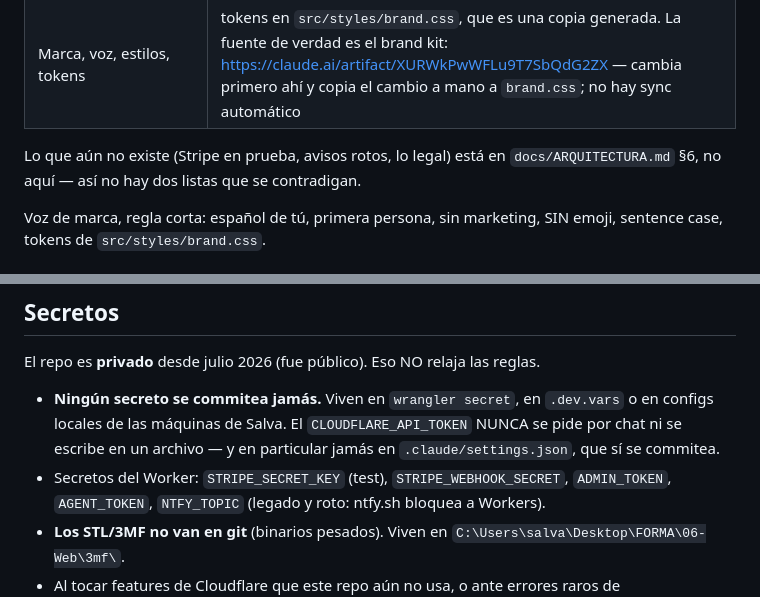
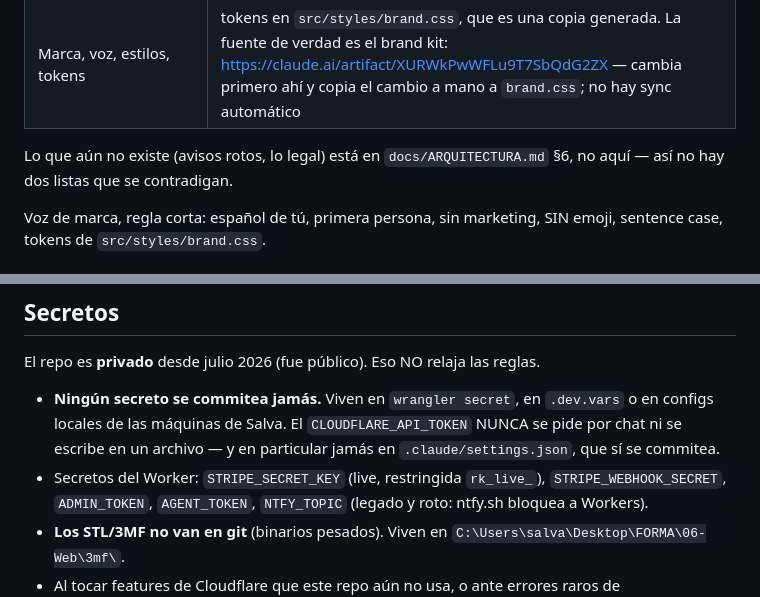
Before and after one commit to salvamalfa/formamx, a Markdown page: CLAUDE.md, 2 parts joined by grey strips. Rendered like a GitHub page.

```diff
--- a/CLAUDE.md
+++ b/CLAUDE.md
@@ -24,7 +24,7 @@ de verdad del retrato; no lo dupliques aquí.
 | Seguimiento del pedido por correo (transaccional, Resend, página pública) | `docs/SEGUIMIENTO_PEDIDO.md` — plan por fases, SIN implementar. Reach no puede mandarlos: son dos canales, no uno |
 | Marca, voz, estilos, tokens | tokens en `src/styles/brand.css`, que es una copia generada. La fuente de verdad es el brand kit: https://claude.ai/artifact/XURWkPwWFLu9T7SbQdG2ZX — cambia primero ahí y copia el cambio a mano a `brand.css`; no hay sync automático |
 
-Lo que aún no existe (Stripe en prueba, avisos rotos, lo legal) está en
+Lo que aún no existe (avisos rotos, lo legal) está en
 `docs/ARQUITECTURA.md` §6, no aquí — así no hay dos listas que se contradigan.
 
 Voz de marca, regla corta: español de tú, primera persona, sin marketing,
@@ -80,7 +80,7 @@ reglas.
   `.dev.vars` o en configs locales de las máquinas de Salva. El
   `CLOUDFLARE_API_TOKEN` NUNCA se pide por chat ni se escribe en un archivo —
   y en particular jamás en `.claude/settings.json`, que sí se commitea.
-- Secretos del Worker: `STRIPE_SECRET_KEY` (test), `STRIPE_WEBHOOK_SECRET`,
+- Secretos del Worker: `STRIPE_SECRET_KEY` (live, restringida `rk_live_`), `STRIPE_WEBHOOK_SECRET`,
   `ADMIN_TOKEN`, `AGENT_TOKEN`, `NTFY_TOPIC` (legado y roto: ntfy.sh bloquea a
   Workers).
 - **Los STL/3MF no van en git** (binarios pesados). Viven en
```
Also changed, not shown: docs/ARQUITECTURA.md (+5 -1 lines), docs/NEGOCIO.md (+16 -2 lines).
